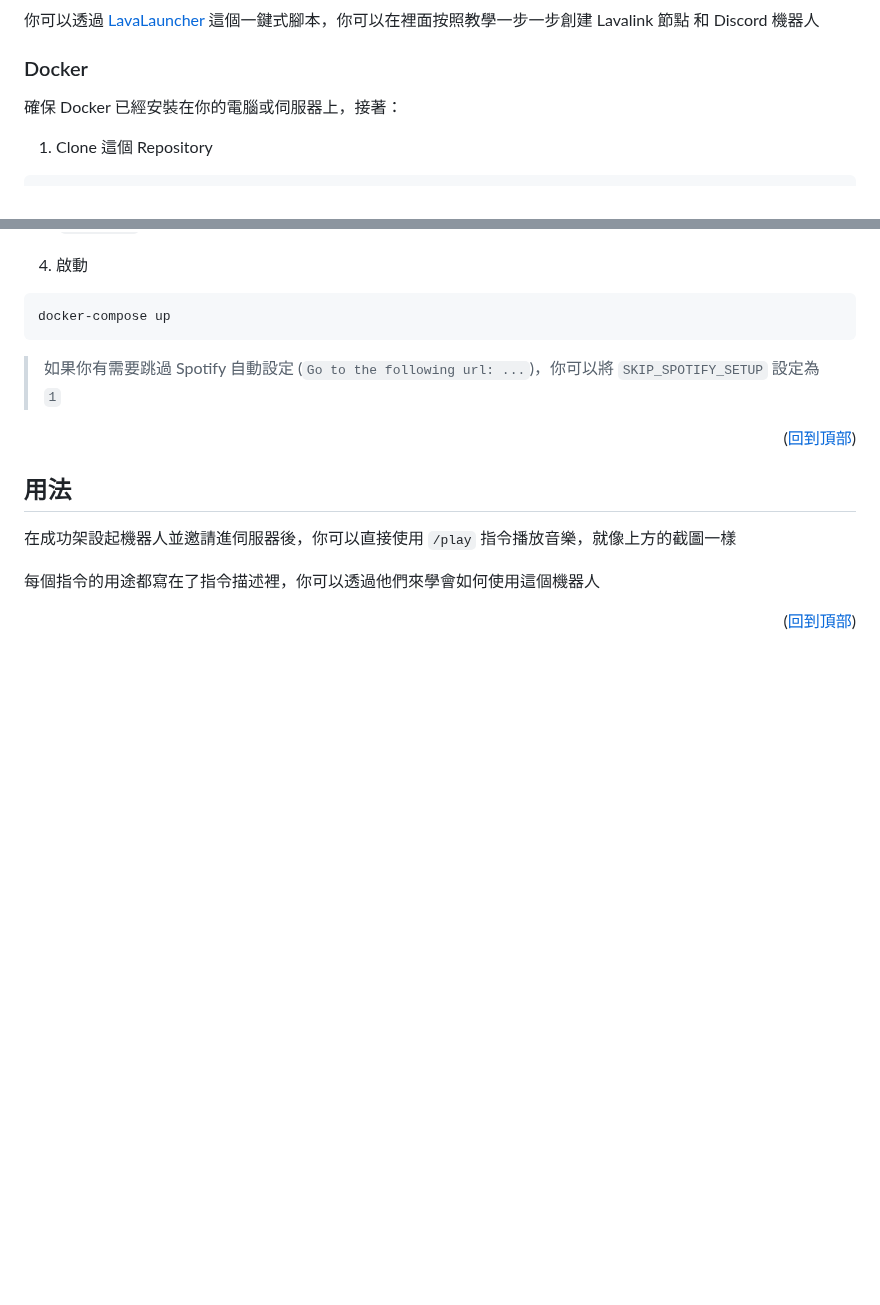
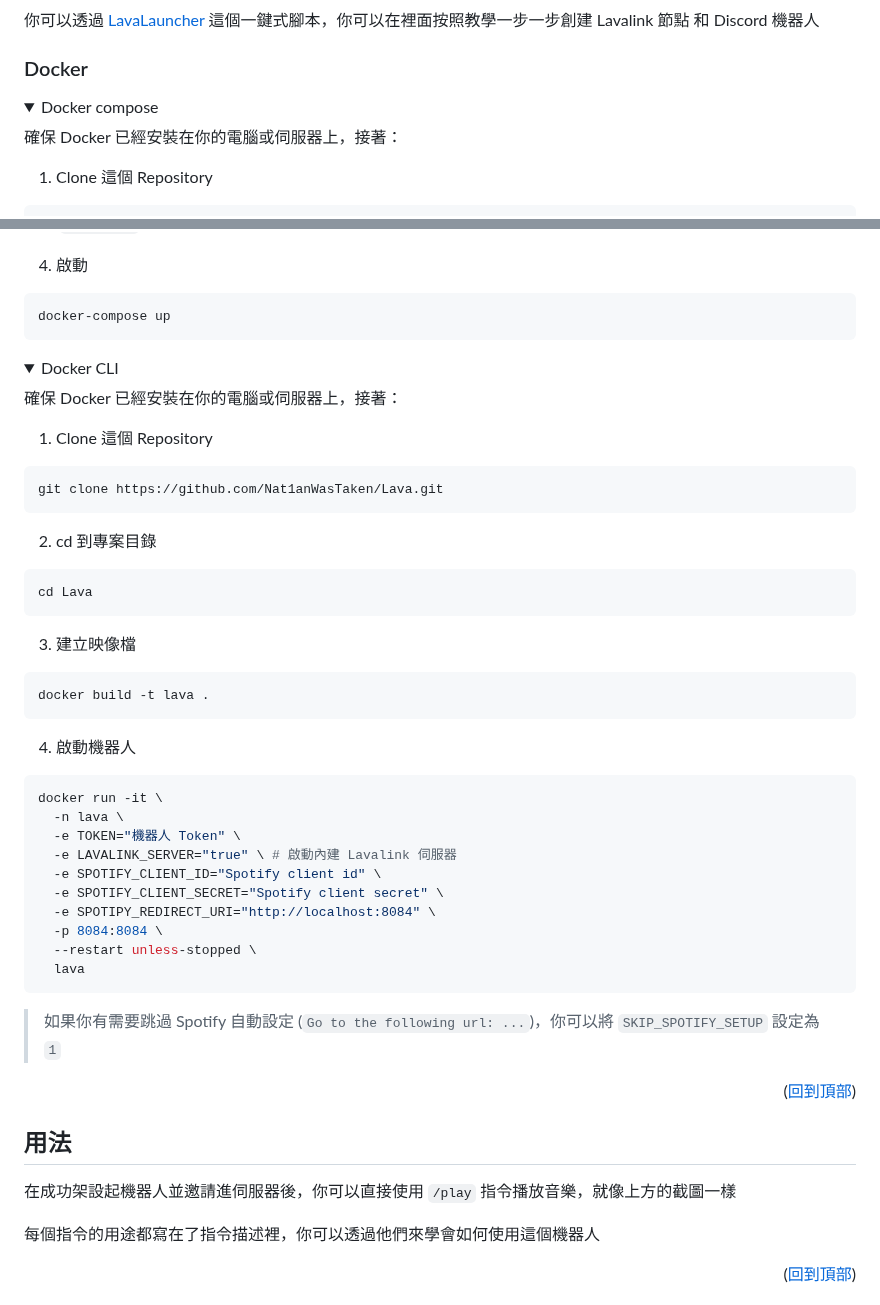
Before and after one commit to Nat1anWasTaken/Lava, a Markdown page: README.md, 2 parts joined by grey strips. Drawn GitHub-style; folded sections open; blank space fills up the shorter version.

Commit message:
docs(README.md): improve docs

````diff
--- a/README.md
+++ b/README.md
@@ -79,6 +79,9 @@
 
 ### Docker
 
+<details>
+<summary>Docker compose</summary>
+
 確保 Docker 已經安裝在你的電腦或伺服器上，接著：
 
 1. Clone 這個 Repository
@@ -101,3 +104,39 @@ mv example.stack.env stack.env
 ```bash
 docker-compose up
 ```
+</details>
+
+<details>
+<summary>Docker CLI</summary>
+
+確保 Docker 已經安裝在你的電腦或伺服器上，接著：
+
+1. Clone 這個 Repository
+```bash
+git clone https://github.com/Nat1anWasTaken/Lava.git
+```
+
+2. cd 到專案目錄
+```bash
+cd Lava
+```
+
+3. 建立映像檔
+```bash
+docker build -t lava .
+```
+
+4. 啟動機器人
+```bash
+docker run -it \
+  -n lava \
+  -e TOKEN="機器人 Token" \
+  -e LAVALINK_SERVER="true" \ # 啟動內建 Lavalink 伺服器
+  -e SPOTIFY_CLIENT_ID="Spotify client id" \
+  -e SPOTIFY_CLIENT_SECRET="Spotify client secret" \
+  -e SPOTIPY_REDIRECT_URI="http://localhost:8084" \
+  -p 8084:8084 \
+  --restart unless-stopped \
+  lava
+```
+
````
Also changed, not shown: other parts of README.md (+1 -0 lines).
